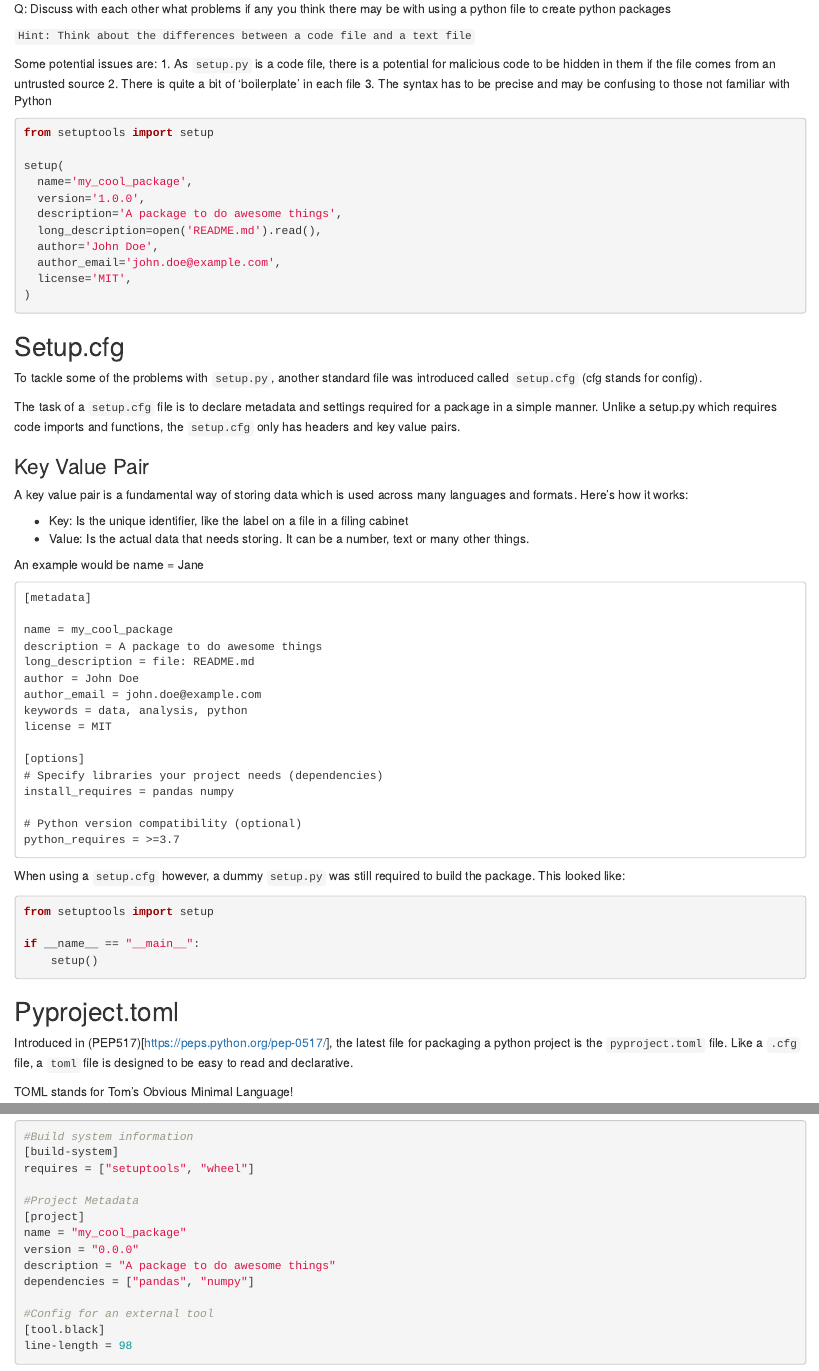
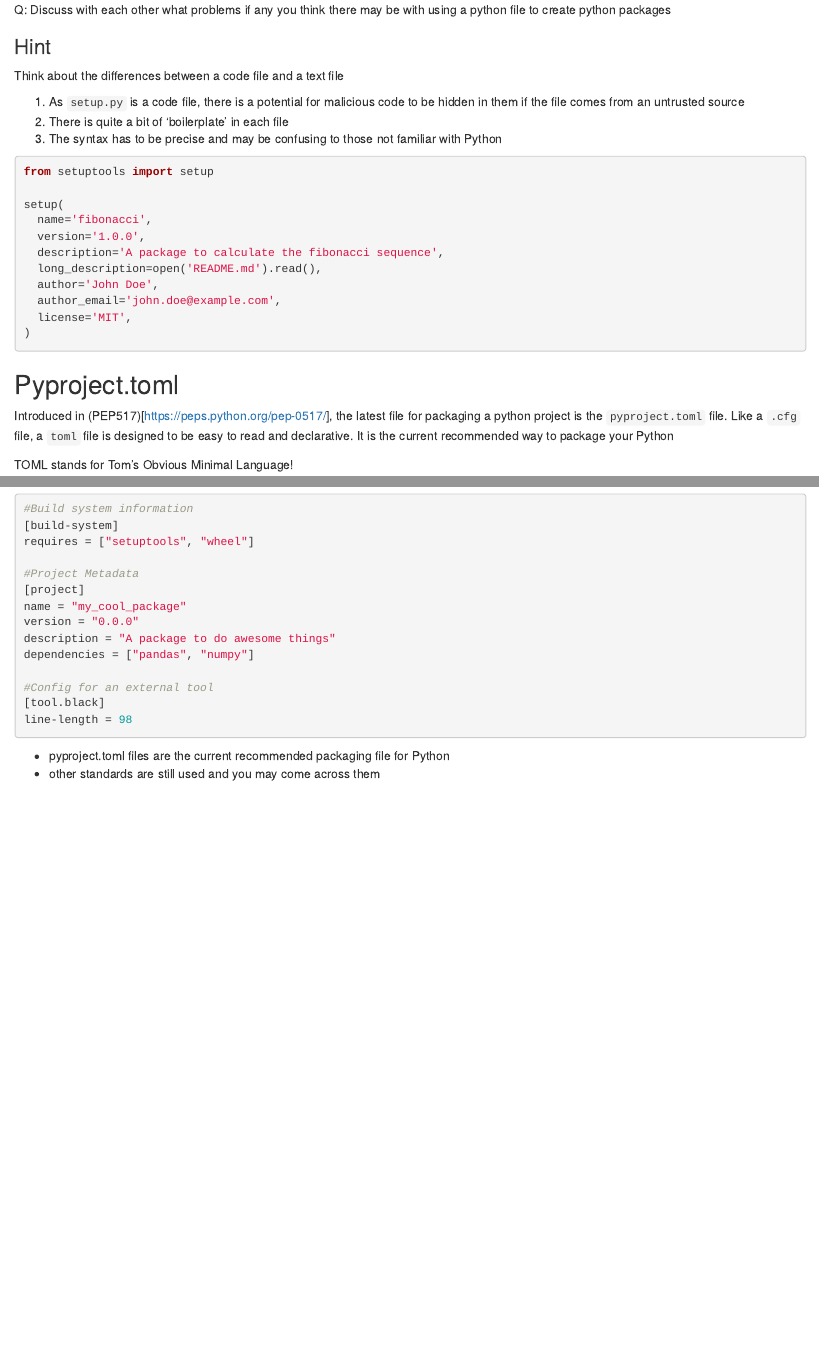
Before and after one commit to christopher-wild/FAIR4RS-Packaging, an R Markdown document (episodes/package-file-history.Rmd): the page in a window 1100 px wide, from 900 px down before the commit and from 880 px down after it, so that both start at the same text, and a second part further down, joined at a grey line. Rendered offline with R 4.5, knitr and Pandoc, with nearby package versions.

Commit message:
shorten epsiode and update layout

````diff
--- a/episodes/package-file-history.Rmd
+++ b/episodes/package-file-history.Rmd
@@ -1,7 +1,7 @@
 ---
 title: 'Package File History'
 teaching: 10
-exercises: 2
+exercises: 1
 editor_options:
   markdown:
     wrap: 100
@@ -58,11 +57,15 @@ Before the introduction of `pyproject.toml` the main tool supported for installi
 
 Q: Discuss with each other what problems if any you think there may be with using a python file to create python packages
 
-`Hint: Think about the differences between a code file and a text file`
+::: hint
+### Hint
+
+Think about the differences between a code file and a text file
+:::
 
 ::: solution
 
-Some potential issues are:
+
 1. As `setup.py` is a code file, there is a potential for malicious code to be hidden in them if the file comes from an untrusted source
 2. There is quite a bit of 'boilerplate' in each file
 3. The syntax has to be precise and may be confusing to those not familiar with Python
@@ -74,9 +77,9 @@ Some potential issues are:
 from setuptools import setup
 
 setup(
-  name='my_cool_package',
+  name='fibonacci',
   version='1.0.0',
-  description='A package to do awesome things',
+  description='A package to calculate the fibonacci sequence',
   long_description=open('README.md').read(),
   author='John Doe',
   author_email='john.doe@example.com',
@@ -84,56 +87,10 @@ setup(
 )
 ```
 
-## Setup.cfg
-
-To tackle some of the problems with `setup.py`, another standard file was introduced called `setup.cfg` (cfg stands for config).
-
-The task of a `setup.cfg` file is to declare metadata and settings required for a package in a simple manner. Unlike a setup.py which requires code imports and functions, the `setup.cfg` only has headers and key value pairs.
-
-::: callout
-### Key Value Pair
-
-A key value pair is a fundamental way of storing data which is used across many languages and formats. Here's how it works:
-
-- Key: Is the unique identifier, like the label on a file in a filing cabinet
-- Value: Is the actual data that needs storing. It can be a number, text or many other things.
-
-An example would be name = Jane
-
-:::
-
-```
-[metadata]
-
-name = my_cool_package
-description = A package to do awesome things
-long_description = file: README.md
-author = John Doe
-author_email = john.doe@example.com
-keywords = data, analysis, python
-license = MIT
-
-[options]
-# Specify libraries your project needs (dependencies)
-install_requires = pandas numpy
-
-# Python version compatibility (optional)
-python_requires = >=3.7
-```
-
-When using a `setup.cfg` however, a dummy `setup.py` was still required to build the package. This looked like:
-
-```python
-from setuptools import setup
-
-if __name__ == "__main__":
-    setup()
-```
-
 ## Pyproject.toml
 
 Introduced in (PEP517)[https://peps.python.org/pep-0517/], the latest file for packaging a python project is the `pyproject.toml` file.
-Like a `.cfg` file, a `toml` file is designed to be easy to read and declarative.
+Like a `.cfg` file, a `toml` file is designed to be easy to read and declarative. It is the current recommended way to package your Python
 
 ::: callout
 TOML stands for Tom's Obvious Minimal Language!
@@ -170,3 +127,8 @@ dependencies = ["pandas", "numpy"]
 [tool.black]
 line-length = 98
 ```
+
+::: keypoints
+- pyproject.toml files are the current recommended packaging file for Python
+- other standards are still used and you may come across them
+:::
````
Also changed, not shown: episodes/package-file-history.Rmd (3 more changed lines).
